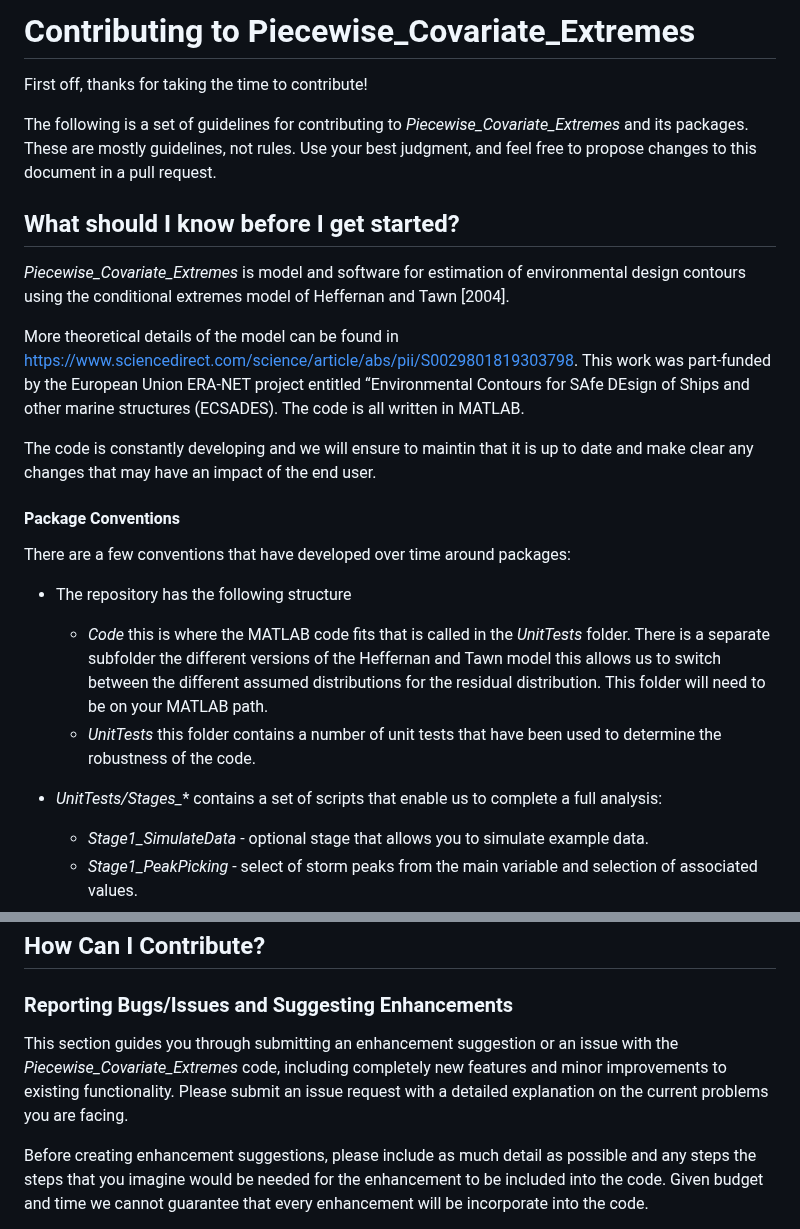
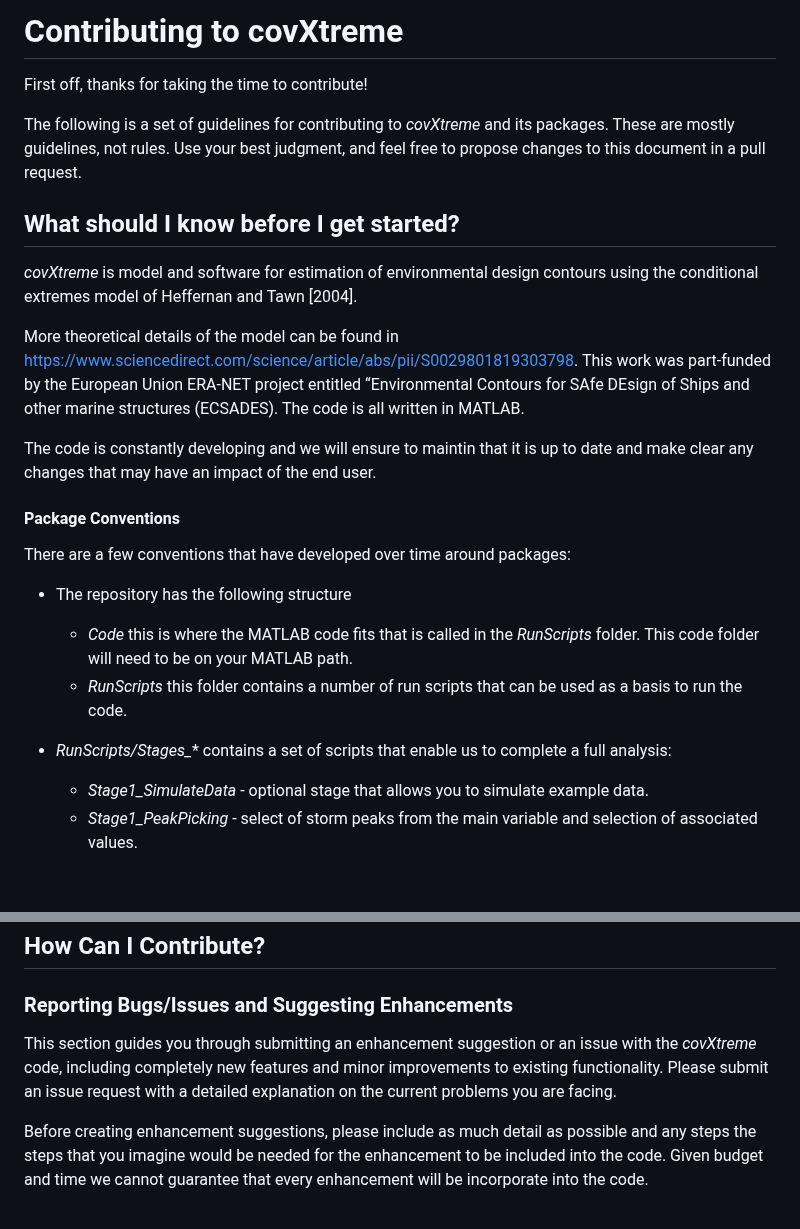
Before and after one commit to covXtreme/covXtreme, a Markdown page: Contributing.md, 2 parts joined by grey strips. Drawn GitHub-style; blank space fills up the shorter version.

```diff
--- a/Contributing.md
+++ b/Contributing.md
@@ -1,12 +1,12 @@
-# Contributing to Piecewise_Covariate_Extremes
+# Contributing to covXtreme
 
 First off, thanks for taking the time to contribute!
 
-The following is a set of guidelines for contributing to *Piecewise_Covariate_Extremes* and its packages. These are mostly guidelines, not rules. Use your best judgment, and feel free to propose changes to this document in a pull request.
+The following is a set of guidelines for contributing to *covXtreme* and its packages. These are mostly guidelines, not rules. Use your best judgment, and feel free to propose changes to this document in a pull request.
 
 ## What should I know before I get started?
 
-*Piecewise_Covariate_Extremes* is model and software for estimation of environmental design contours using the conditional extremes model of Heffernan and Tawn [2004].
+*covXtreme* is model and software for estimation of environmental design contours using the conditional extremes model of Heffernan and Tawn [2004].
 
 More theoretical details of the model can be found in https://www.sciencedirect.com/science/article/abs/pii/S0029801819303798. This work was part-funded by the European Union ERA-NET project entitled “Environmental Contours for SAfe DEsign of Ships and other marine structures (ECSADES). The code is all written in MATLAB.
 
@@ -18,10 +18,10 @@ The code is constantly developing and we will ensure to maintin that it is up to
 There are a few conventions that have developed over time around packages:
 
 * The repository has the following structure
-    * *Code* this is where the MATLAB code fits that is called in the *UnitTests* folder. There is a separate subfolder the different versions of the Heffernan and Tawn model this allows us to switch between the different assumed distributions for the residual distribution. This folder will need to be on your MATLAB path.
-    * *UnitTests* this folder contains a number of unit tests that have been used to determine the robustness of the code.
+    * *Code* this is where the MATLAB code fits that is called in the *RunScripts* folder. This code folder will need to be on your MATLAB path.
+    * *RunScripts* this folder contains a number of run scripts that can be used as a basis to run the code.
 
-* *UnitTests/Stages_** contains a set of scripts that enable us to complete a full analysis:
+* *RunScripts/Stages_** contains a set of scripts that enable us to complete a full analysis:
     * *Stage1_SimulateData* - optional stage that allows you to simulate example data.
     * *Stage1_PeakPicking* - select of storm peaks from the main variable and selection of associated values.
     * *Stage2_SetBinEdges* - set the bin edges for the piecewise model.
@@ -33,7 +33,7 @@ There are a few conventions that have developed over time around packages:
 
 ### Reporting Bugs/Issues and Suggesting Enhancements
 
-This section guides you through submitting an enhancement suggestion or an issue with the *Piecewise_Covariate_Extremes* code, including completely new features and minor improvements to existing functionality. Please submit an issue request with a detailed explanation on the current problems you are facing.
+This section guides you through submitting an enhancement suggestion or an issue with the *covXtreme* code, including completely new features and minor improvements to existing functionality. Please submit an issue request with a detailed explanation on the current problems you are facing.
 
 Before creating enhancement suggestions, please include as much detail as possible and any steps the steps that you imagine would be needed for the enhancement to be included into the code. Given budget and time we cannot guarantee that every enhancement will be incorporate into the code.
 
```
